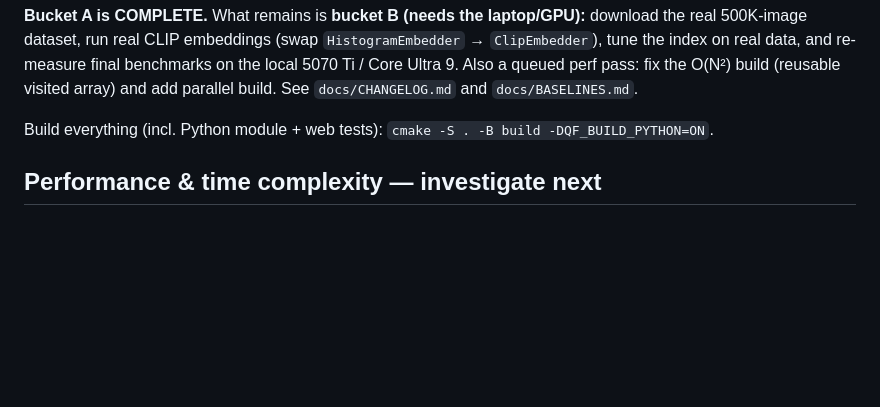
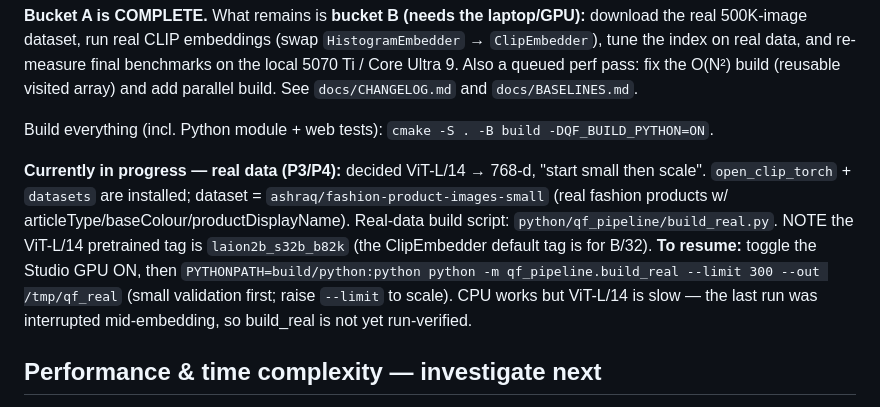
Before and after one commit to aarsh-adhvaryu/QueryForge, a Markdown page: CLAUDE.md, the part around the change. Rendered like a GitHub page; blank space fills up the shorter version.

Commit message:
docs: CLAUDE.md resume note for the in-progress real-data run (P3/P4)
Co-Authored-By: Claude Opus 4.8 <noreply@anthropic.com>

```diff
--- a/CLAUDE.md
+++ b/CLAUDE.md
@@ -37,6 +37,15 @@ queued perf pass: fix the O(N²) build (reusable visited array) and add parallel
 `docs/CHANGELOG.md` and `docs/BASELINES.md`.
 
 Build everything (incl. Python module + web tests): `cmake -S . -B build -DQF_BUILD_PYTHON=ON`.
+
+**Currently in progress — real data (P3/P4):** decided ViT-L/14 → 768-d, "start small then scale".
+`open_clip_torch` + `datasets` are installed; dataset = `ashraq/fashion-product-images-small` (real
+fashion products w/ articleType/baseColour/productDisplayName). Real-data build script:
+`python/qf_pipeline/build_real.py`. NOTE the ViT-L/14 pretrained tag is `laion2b_s32b_b82k` (the
+ClipEmbedder default tag is for B/32). **To resume:** toggle the Studio GPU ON, then
+`PYTHONPATH=build/python:python python -m qf_pipeline.build_real --limit 300 --out /tmp/qf_real`
+(small validation first; raise `--limit` to scale). CPU works but ViT-L/14 is slow — the last run
+was interrupted mid-embedding, so build_real is not yet run-verified.
 
 ## Performance & time complexity — investigate next
 
```
